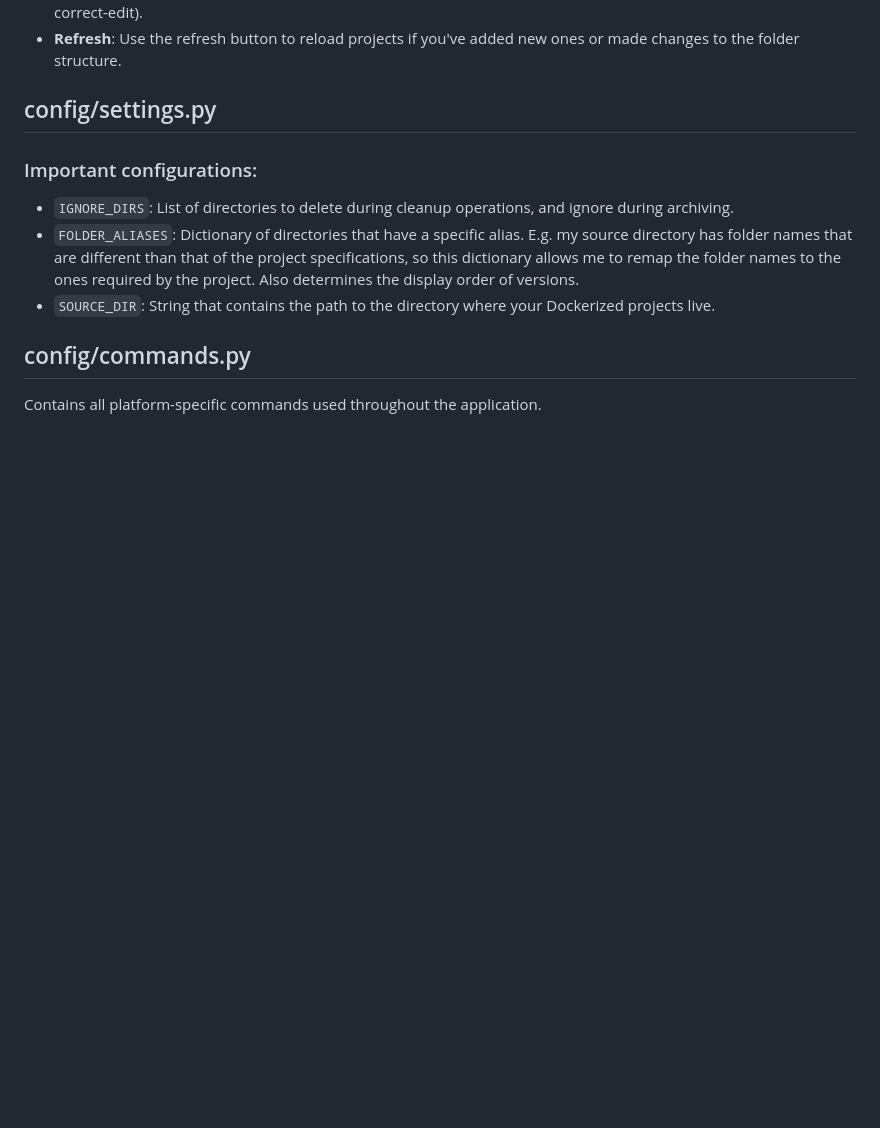
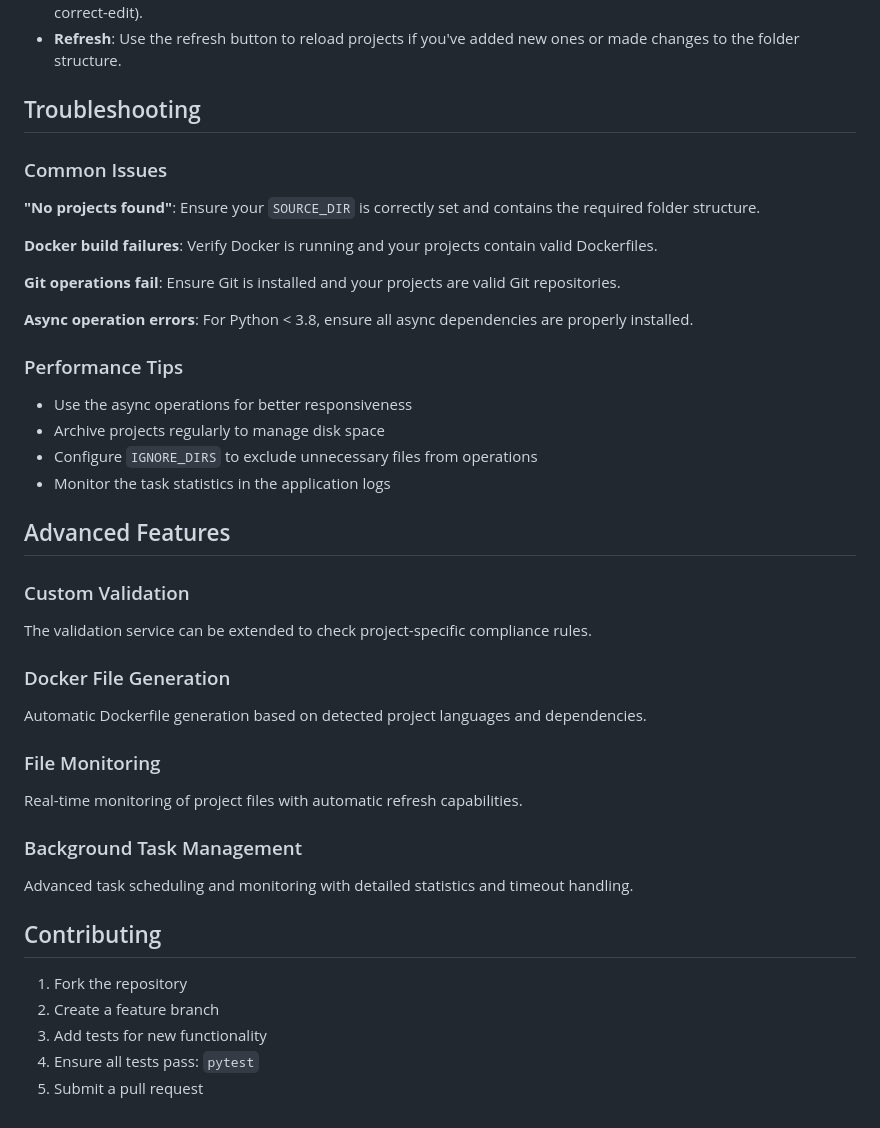
Before and after one commit to CTRL-ALT-OP/Docker_Tools, a Markdown page: README.md, the part around one of its changes. Drawn GitHub-style; blank space fills up the shorter version.

```diff
--- a/README.md
+++ b/README.md
@@ -53,15 +149,43 @@ Click validate all to check the compliance of your codebases. Note that the new
 - **Version Display**: All versions of the selected project are displayed in order (pre-edit → post-edit → post-edit2 → correct-edit).
 - **Refresh**: Use the refresh button to reload projects if you've added new ones or made changes to the folder structure.
 
-## config/settings.py
+## Troubleshooting
 
-### Important configurations:
-- `IGNORE_DIRS`: List of directories to delete during cleanup operations, and ignore during archiving.
-- `FOLDER_ALIASES`: Dictionary of directories that have a specific alias. E.g. my source directory has folder names that are different than that of the project specifications, so this dictionary allows me to remap the folder names to the ones required by the project. Also determines the display order of versions.
-- `SOURCE_DIR`: String that contains the path to the directory where your Dockerized projects live.
+### Common Issues
 
+**"No projects found"**: Ensure your `SOURCE_DIR` is correctly set and contains the required folder structure.
 
+**Docker build failures**: Verify Docker is running and your projects contain valid Dockerfiles.
 
-## config/commands.py
+**Git operations fail**: Ensure Git is installed and your projects are valid Git repositories.
 
-Contains all platform-specific commands used throughout the application.
+**Async operation errors**: For Python < 3.8, ensure all async dependencies are properly installed.
+
+### Performance Tips
+
+- Use the async operations for better responsiveness
+- Archive projects regularly to manage disk space
+- Configure `IGNORE_DIRS` to exclude unnecessary files from operations
+- Monitor the task statistics in the application logs
+
+## Advanced Features
+
+### Custom Validation
+The validation service can be extended to check project-specific compliance rules.
+
+### Docker File Generation
+Automatic Dockerfile generation based on detected project languages and dependencies.
+
+### File Monitoring
+Real-time monitoring of project files with automatic refresh capabilities.
+
+### Background Task Management
+Advanced task scheduling and monitoring with detailed statistics and timeout handling.
+
+## Contributing
+
+1. Fork the repository
+2. Create a feature branch
+3. Add tests for new functionality
+4. Ensure all tests pass: `pytest`
+5. Submit a pull request
```
Also changed, not shown: other parts of README.md (+102 -6 lines).
